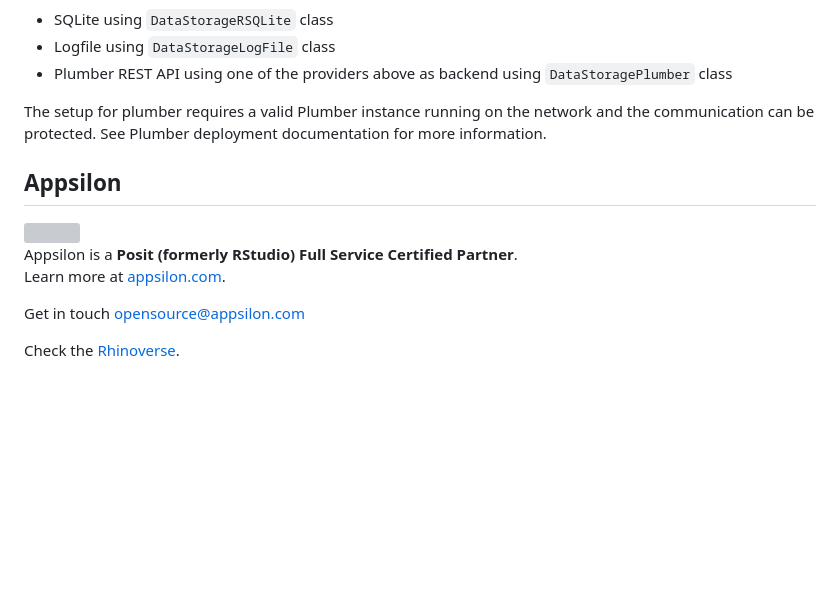
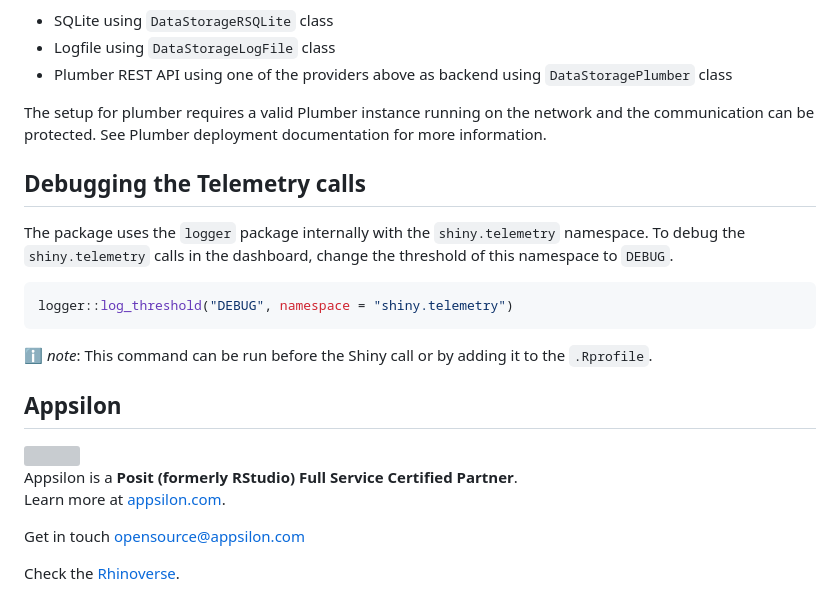
Before and after one commit to Appsilon/shiny.telemetry, a Markdown page: README.md, the part around one of its changes. Drawn GitHub-style; blank space fills up the shorter version; grey boxes are pictures that could not be loaded.

Commit message:
improves readme after feedback from PR

````diff
--- a/README.md
+++ b/README.md
@@ -95,13 +68,22 @@ There are 3 different types of data providers that can range from local filesyst
 
 The setup for plumber requires a valid Plumber instance running on the network and the communication can be protected. See Plumber deployment documentation for more information.
 
+## Debugging the Telemetry calls
+
+The package uses the `logger` package internally with the `shiny.telemetry` namespace. To debug the `shiny.telemetry` calls in the dashboard, change the threshold of this namespace to `DEBUG`.
+
+```R
+logger::log_threshold("DEBUG", namespace = "shiny.telemetry")
+```
+
+ℹ️ _note_: This command can be run before the Shiny call or by adding it to the `.Rprofile`.
+
 ## Appsilon
 
 <img src="https://avatars0.githubusercontent.com/u/6096772" align="right" alt="" width="6%" />
 
 Appsilon is a **Posit (formerly RStudio) Full Service Certified Partner**.<br/>
-Learn more
-at [appsilon.com](https://appsilon.com).
+Learn more at [appsilon.com](https://appsilon.com).
 
 Get in touch [opensource@appsilon.com](mailto:opensource@appsilon.com)
 
````
Also changed, not shown: other parts of README.md (+40 -67 lines).
